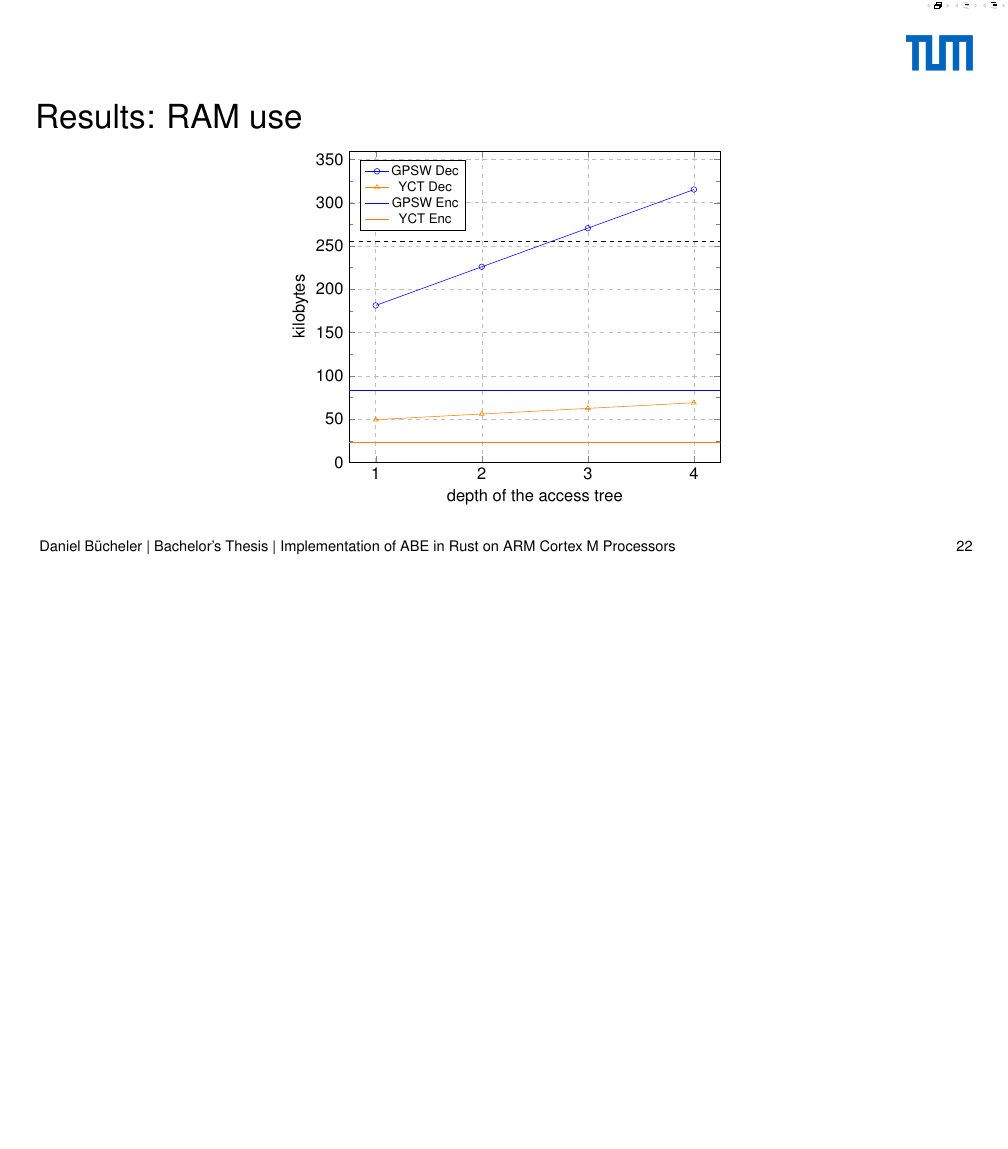
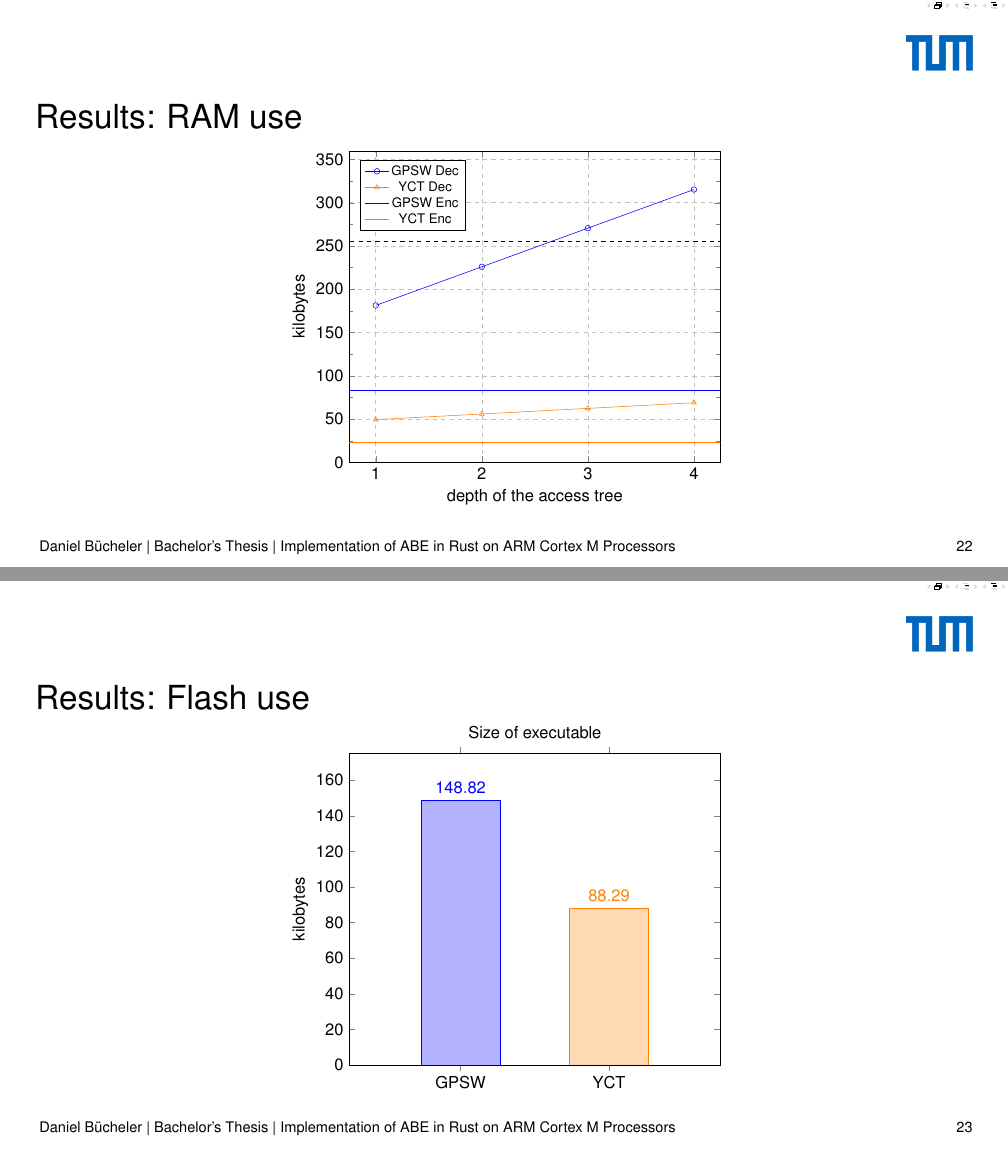
Before and after one commit to dabch/BSc-Thesis-Attribute-Based-Encryption, a LaTeX poster (presentation/presentation.tex, which reads presentation/figures/diagram_flash.tex): page 30 of 33 before the commit and pages 30 and 31 of 34 after it, the two joined at a grey line, the shorter picture padded with empty space. Compiled offline with pdfLaTeX.

Commit message:
add flash use diagram

```diff
--- /dev/null
+++ b/presentation/figures/diagram_flash.tex
@@ -0,0 +1,30 @@
+\begin{minipage}[h]{\textwidth}\centering
+    \pgfplotsset{scaled y ticks=false}
+    \begin{tikzpicture}
+        \begin{axis}[
+            ybar,
+            bar shift=0pt,
+            ylabel={kilobytes},
+            title={Size of executable},
+            height=0.7\textheight,
+            symbolic x coords={GPSW,YCT},
+            xtick={GPSW,YCT},
+            ymin=0, ymax=175,
+            bar width=2cm,
+            enlarge x limits = 0.75,
+            nodes near coords,
+            every node near coord/.style={
+                /pgf/number format/precision=2
+            },
+        ]
+        \addplot[blue, fill=blue!30] coordinates {
+            (GPSW, 148.824)
+        };
+        \addplot[orange, fill=orange!30] coordinates {
+            (YCT,	88.288)
+        };
+        % \addlegendentry{SoC RAM size};
+        % \addplot [color=black, mark=none] {262144};
+        \end{axis}
+    \end{tikzpicture}
+\end{minipage}
--- a/presentation/presentation.tex
+++ b/presentation/presentation.tex
@@ -366,6 +366,12 @@
     \input{figures/06_diagrams_ram}
 \end{frame}
 
+\begin{frame}
+    \frametitle{Results: Flash use}
+    \centering
+    \input{figures/diagram_flash.tex}
+\end{frame}
+
 %%%%%%%%%%%%%%%%%%%%%%%%%%%%%%%%%%%%%%%%%%%%%%%%%%%%%%%%%%%%%%%%%%%%%%%%%%%%%%%%
 % FOLIENSTIL: Weisse Schrift auf blauem Grund
 % \PraesentationMasterWeissBlau
```
